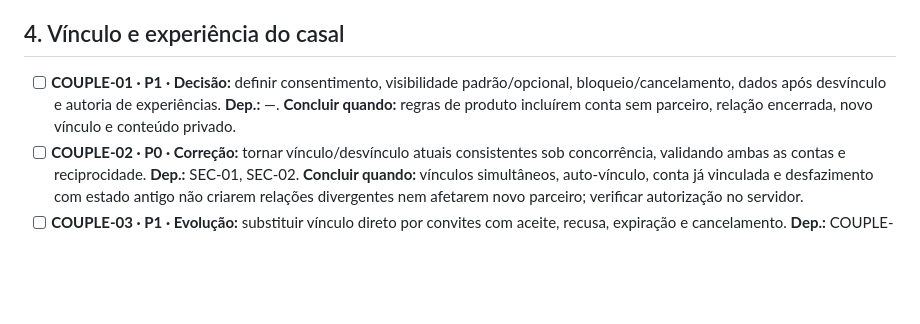
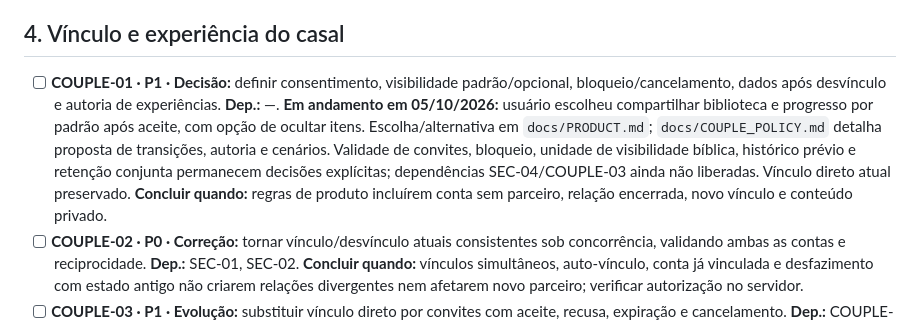
Before and after one commit to RodolfoGama0101/bookself-app, a Markdown page: BACKLOG.md, the part around the change. Rendered like a GitHub page; blank space fills up the shorter version.

```diff
--- a/BACKLOG.md
+++ b/BACKLOG.md
@@ -56,7 +56,7 @@ Decisões/ensaios e ajustes de documentação podem ocorrer enquanto correções
 
 ## 4. Vínculo e experiência do casal
 
-- [ ] **COUPLE-01 · P1 · Decisão:** definir consentimento, visibilidade padrão/opcional, bloqueio/cancelamento, dados após desvínculo e autoria de experiências. **Dep.:** —. **Concluir quando:** regras de produto incluírem conta sem parceiro, relação encerrada, novo vínculo e conteúdo privado.
+- [ ] **COUPLE-01 · P1 · Decisão:** definir consentimento, visibilidade padrão/opcional, bloqueio/cancelamento, dados após desvínculo e autoria de experiências. **Dep.:** —. **Em andamento em 05/10/2026:** usuário escolheu compartilhar biblioteca e progresso por padrão após aceite, com opção de ocultar itens. Escolha/alternativa em `docs/PRODUCT.md`; `docs/COUPLE_POLICY.md` detalha proposta de transições, autoria e cenários. Validade de convites, bloqueio, unidade de visibilidade bíblica, histórico prévio e retenção conjunta permanecem decisões explícitas; dependências SEC-04/COUPLE-03 ainda não liberadas. Vínculo direto atual preservado. **Concluir quando:** regras de produto incluírem conta sem parceiro, relação encerrada, novo vínculo e conteúdo privado.
 - [ ] **COUPLE-02 · P0 · Correção:** tornar vínculo/desvínculo atuais consistentes sob concorrência, validando ambas as contas e reciprocidade. **Dep.:** SEC-01, SEC-02. **Concluir quando:** vínculos simultâneos, auto-vínculo, conta já vinculada e desfazimento com estado antigo não criarem relações divergentes nem afetarem novo parceiro; verificar autorização no servidor.
 - [ ] **COUPLE-03 · P1 · Evolução:** substituir vínculo direto por convites com aceite, recusa, expiração e cancelamento. **Dep.:** COUPLE-01, COUPLE-02, SEC-04. **Concluir quando:** relação só ficar ativa após aceite do destinatário, códigos não expuserem UID desnecessariamente e convites não puderem ser reutilizados indevidamente.
 - [ ] **COUPLE-04 · P1 · Evolução:** aplicar visibilidade e revogar acesso ao desvincular em todas as categorias. **Dep.:** COUPLE-03. **Concluir quando:** registros pessoais permanecerem, assinaturas/dados em cache forem tratados e ex-parceiro/novo parceiro não tiverem acesso indevido; testes incluírem conteúdo compartilhado.
```
Also changed, not shown: docs/COUPLE_POLICY.md (added, +38 -0 lines), docs/PRODUCT.md (+5 -1 lines).
